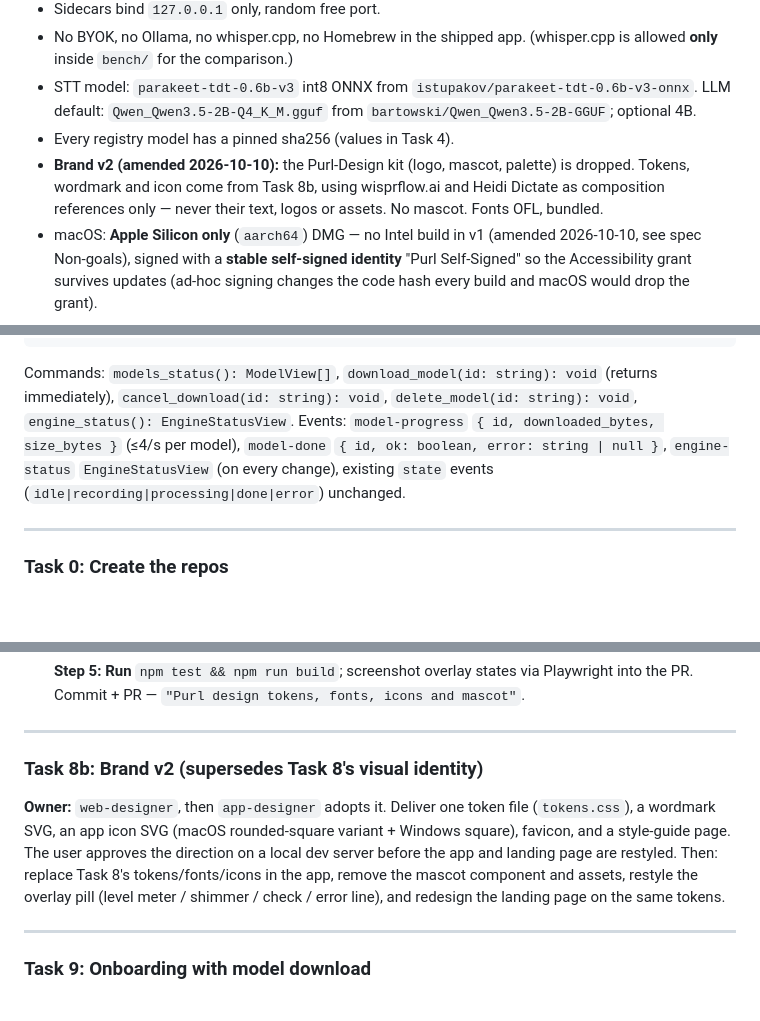
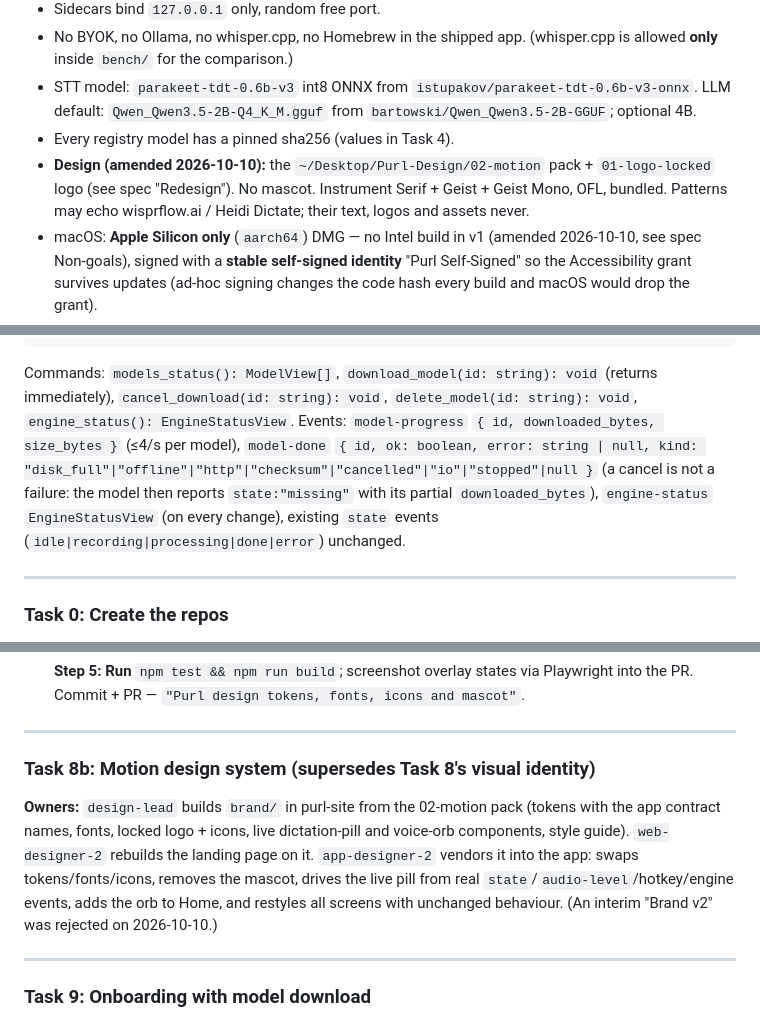
Before and after one commit to Fan1000-prog/purl, a Markdown page: docs/plans/2026-10-09-purl-v1.md, 3 parts joined by grey strips. Drawn GitHub-style; blank space fills up the shorter version.

Commit message:
docs: motion-pack design direction, random fences in Task 6, model-done kind

````diff
--- a/docs/plans/2026-10-09-purl-v1.md
+++ b/docs/plans/2026-10-09-purl-v1.md
@@ -21,7 +21,7 @@
 - No BYOK, no Ollama, no whisper.cpp, no Homebrew in the shipped app. (whisper.cpp is allowed **only** inside `bench/` for the comparison.)
 - STT model: `parakeet-tdt-0.6b-v3` int8 ONNX from `istupakov/parakeet-tdt-0.6b-v3-onnx`. LLM default: `Qwen_Qwen3.5-2B-Q4_K_M.gguf` from `bartowski/Qwen_Qwen3.5-2B-GGUF`; optional 4B.
 - Every registry model has a pinned sha256 (values in Task 4).
-- **Brand v2 (amended 2026-10-10):** the Purl-Design kit (logo, mascot, palette) is dropped. Tokens, wordmark and icon come from Task 8b, using wisprflow.ai and Heidi Dictate as composition references only — never their text, logos or assets. No mascot. Fonts OFL, bundled.
+- **Design (amended 2026-10-10):** the `~/Desktop/Purl-Design/02-motion` pack + `01-logo-locked` logo (see spec "Redesign"). No mascot. Instrument Serif + Geist + Geist Mono, OFL, bundled. Patterns may echo wisprflow.ai / Heidi Dictate; their text, logos and assets never.
 - macOS: **Apple Silicon only** (`aarch64`) DMG — no Intel build in v1 (amended 2026-10-10, see spec Non-goals), signed with a **stable self-signed identity** "Purl Self-Signed" so the Accessibility grant survives updates (ad-hoc signing changes the code hash every build and macOS would drop the grant).
 - Windows: x64 NSIS per-user installer, unsigned in v1. ONNX Runtime = Microsoft's official `onnxruntime-win-x64-1.28.0` (CPU-only, sha256-pinned), linked dynamically via `ORT_LIB_LOCATION` + `ORT_PREFER_DYNAMIC_LINK=1`, `onnxruntime.dll` bundled beside `purl.exe`.
 - Personal dictionary ships with one entry: `Purl`.
@@ -78,7 +78,7 @@ export type Trust = "granted" | "denied" | "not_required";
 ```
 
 Commands: `models_status(): ModelView[]`, `download_model(id: string): void` (returns immediately), `cancel_download(id: string): void`, `delete_model(id: string): void`, `engine_status(): EngineStatusView`.
-Events: `model-progress` `{ id, downloaded_bytes, size_bytes }` (≤4/s per model), `model-done` `{ id, ok: boolean, error: string | null }`, `engine-status` `EngineStatusView` (on every change), existing `state` events (`idle|recording|processing|done|error`) unchanged.
+Events: `model-progress` `{ id, downloaded_bytes, size_bytes }` (≤4/s per model), `model-done` `{ id, ok: boolean, error: string | null, kind: "disk_full"|"offline"|"http"|"checksum"|"cancelled"|"io"|"stopped"|null }` (a cancel is not a failure: the model then reports `state:"missing"` with its partial `downloaded_bytes`), `engine-status` `EngineStatusView` (on every change), existing `state` events (`idle|recording|processing|done|error`) unchanged.
 
 ---
 
@@ -695,9 +697,9 @@ Text/background pairs must meet WCAG AA (fern on cream 5.9:1 ✓; muted on cream
 
 ---
 
-### Task 8b: Brand v2 (supersedes Task 8's visual identity)
+### Task 8b: Motion design system (supersedes Task 8's visual identity)
 
-**Owner:** `web-designer`, then `app-designer` adopts it. Deliver one token file (`tokens.css`), a wordmark SVG, an app icon SVG (macOS rounded-square variant + Windows square), favicon, and a style-guide page. The user approves the direction on a local dev server before the app and landing page are restyled. Then: replace Task 8's tokens/fonts/icons in the app, remove the mascot component and assets, restyle the overlay pill (level meter / shimmer / check / error line), and redesign the landing page on the same tokens.
+**Owners:** `design-lead` builds `brand/` in purl-site from the 02-motion pack (tokens with the app contract names, fonts, locked logo + icons, live dictation-pill and voice-orb components, style guide). `web-designer-2` rebuilds the landing page on it. `app-designer-2` vendors it into the app: swaps tokens/fonts/icons, removes the mascot, drives the live pill from real `state`/`audio-level`/hotkey/engine events, adds the orb to Home, and restyles all screens with unchanged behaviour. (An interim "Brand v2" was rejected on 2026-10-10.)
 
 ---
 
````
Also changed, not shown: other parts of docs/plans/2026-10-09-purl-v1.md (+2 -0 lines), docs/specs/2026-10-09-purl-design.md (+27 -22 lines).
